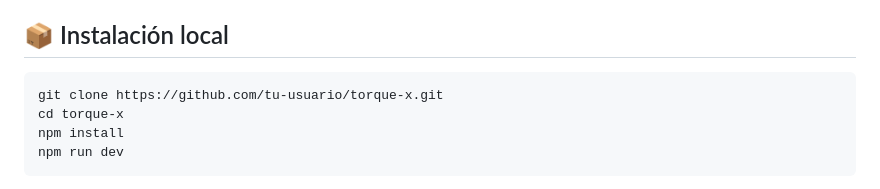
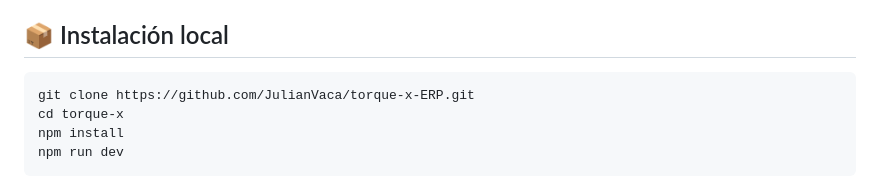
Before and after one commit to JulianVaca/Torque-X-ERP-, a Markdown page: README.md, the part around the change. Drawn GitHub-style.

````diff
--- a/README.md
+++ b/README.md
@@ -53,7 +53,7 @@ Se han ejecutado múltiples pruebas centradas en validar el flujo de autenticaci
 ## 📦 Instalación local
 
 ```bash
-git clone https://github.com/tu-usuario/torque-x.git
+git clone https://github.com/JulianVaca/torque-x-ERP.git
 cd torque-x
 npm install
 npm run dev
````
